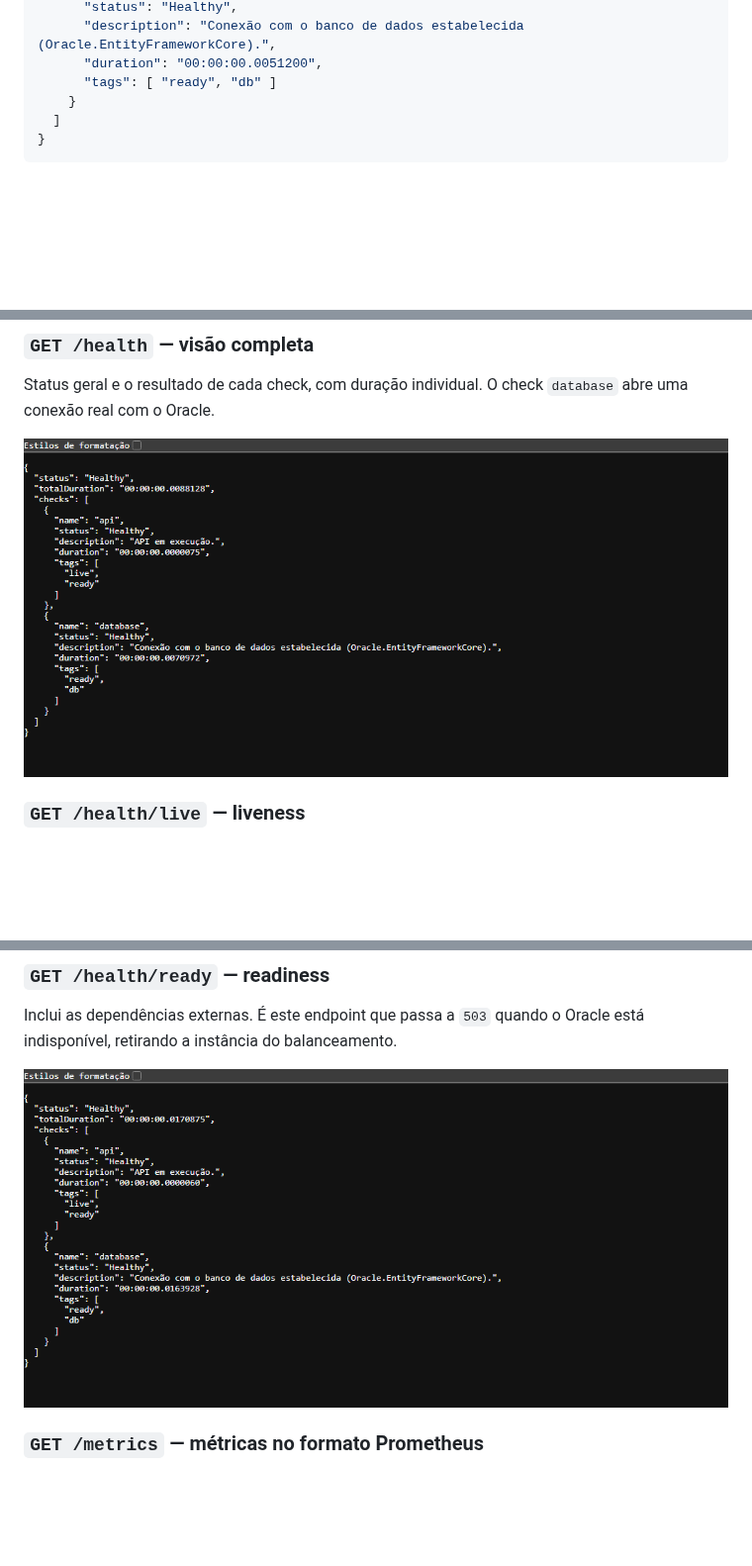
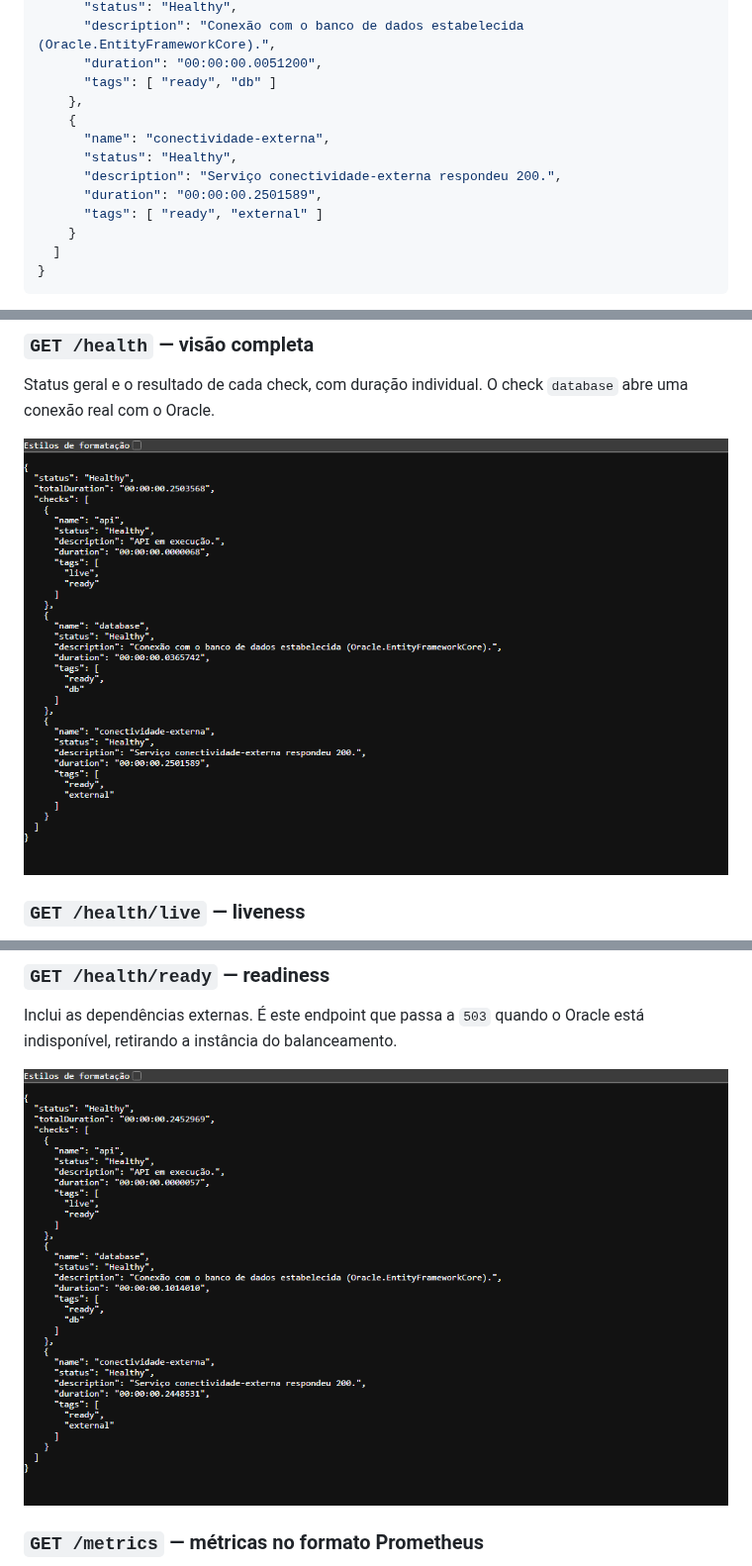
Before and after one commit to ryanvetoriano/FutureVet, a Markdown page: README.md, 3 parts joined by grey strips. Shown at 99% size. Drawn GitHub-style; pictures changed too: docs/images/health-ready.png, docs/images/health.png; blank space fills up the shorter version.

Commit message:
feat: habilita health check de servico externo em /health/ready

```diff
--- a/README.md
+++ b/README.md
@@ -658,6 +668,13 @@ tráfego) em vez de `Unhealthy`. Nunca inclua credenciais ou tokens na `Url`.
       "description": "Conexão com o banco de dados estabelecida (Oracle.EntityFrameworkCore).",
       "duration": "00:00:00.0051200",
       "tags": [ "ready", "db" ]
+    },
+    {
+      "name": "conectividade-externa",
+      "status": "Healthy",
+      "description": "Serviço conectividade-externa respondeu 200.",
+      "duration": "00:00:00.2501589",
+      "tags": [ "ready", "external" ]
     }
   ]
 }
```
Also changed, not shown: other parts of README.md (+12 -2 lines), 2 other files.
